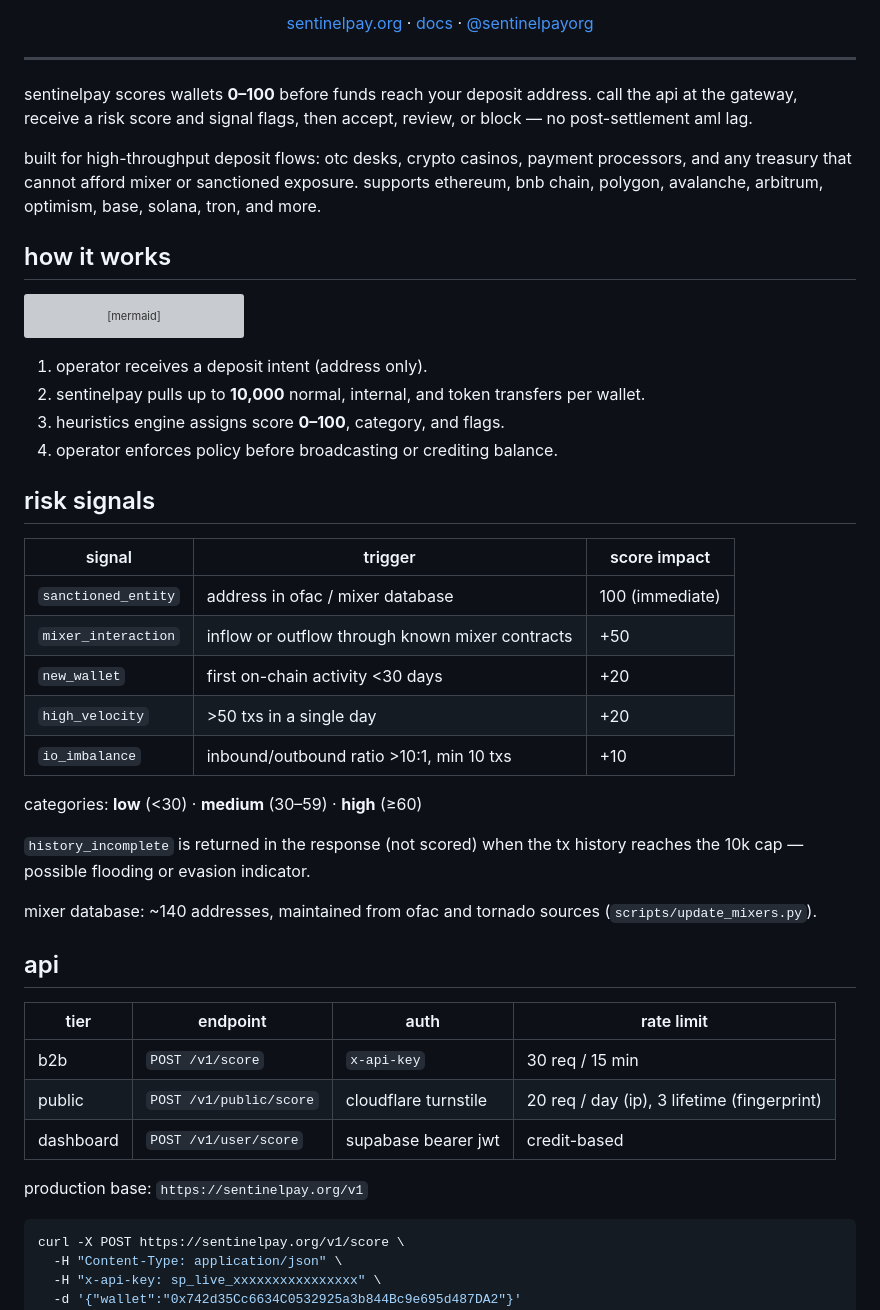
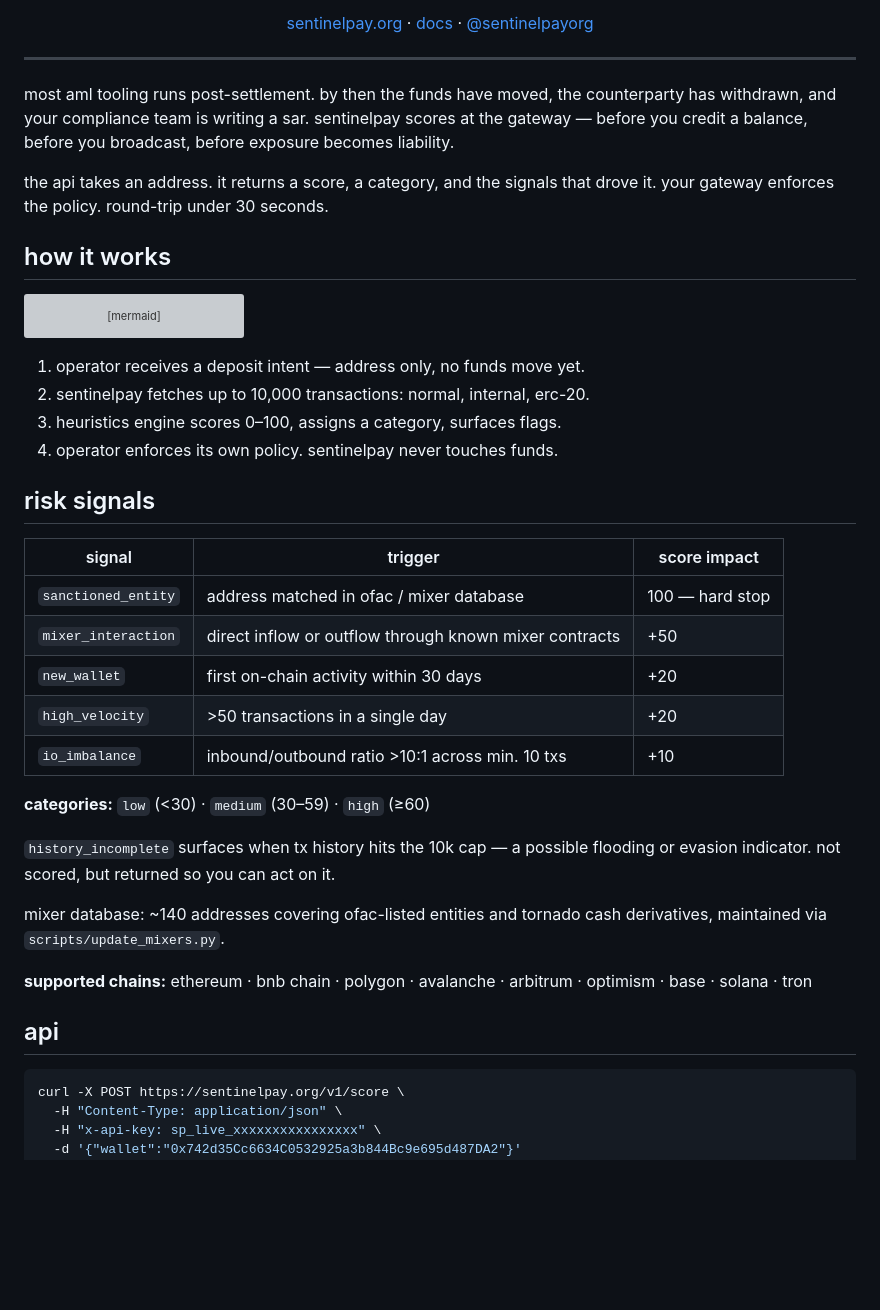
Before and after one commit to ceemv22/sentinelpay, a Markdown page: README.md, the part around one of its changes. GitHub-like rendering; blank space fills up the shorter version; grey boxes are pictures that could not be loaded.

````diff
--- a/README.md
+++ b/README.md
@@ -16,9 +16,9 @@
 
 ---
 
-sentinelpay scores wallets **0–100** before funds reach your deposit address. call the api at the gateway, receive a risk score and signal flags, then accept, review, or block — no post-settlement aml lag.
+most aml tooling runs post-settlement. by then the funds have moved, the counterparty has withdrawn, and your compliance team is writing a sar. sentinelpay scores at the gateway — before you credit a balance, before you broadcast, before exposure becomes liability.
 
-built for high-throughput deposit flows: otc desks, crypto casinos, payment processors, and any treasury that cannot afford mixer or sanctioned exposure. supports ethereum, bnb chain, polygon, avalanche, arbitrum, optimism, base, solana, tron, and more.
+the api takes an address. it returns a score, a category, and the signals that drove it. your gateway enforces the policy. round-trip under 30 seconds.
 
 ## how it works
 
@@ -34,36 +34,30 @@ flowchart LR
   operator -->|accept · review · block| wallet
 ```
 
-1. operator receives a deposit intent (address only).
-2. sentinelpay pulls up to **10,000** normal, internal, and token transfers per wallet.
-3. heuristics engine assigns score **0–100**, category, and flags.
-4. operator enforces policy before broadcasting or crediting balance.
+1. operator receives a deposit intent — address only, no funds move yet.
+2. sentinelpay fetches up to 10,000 transactions: normal, internal, erc-20.
+3. heuristics engine scores 0–100, assigns a category, surfaces flags.
+4. operator enforces its own policy. sentinelpay never touches funds.
 
 ## risk signals
 
 | signal | trigger | score impact |
 |--------|---------|-------------|
-| `sanctioned_entity` | address in ofac / mixer database | 100 (immediate) |
-| `mixer_interaction` | inflow or outflow through known mixer contracts | +50 |
-| `new_wallet` | first on-chain activity <30 days | +20 |
-| `high_velocity` | >50 txs in a single day | +20 |
-| `io_imbalance` | inbound/outbound ratio >10:1, min 10 txs | +10 |
+| `sanctioned_entity` | address matched in ofac / mixer database | 100 — hard stop |
+| `mixer_interaction` | direct inflow or outflow through known mixer contracts | +50 |
+| `new_wallet` | first on-chain activity within 30 days | +20 |
+| `high_velocity` | >50 transactions in a single day | +20 |
+| `io_imbalance` | inbound/outbound ratio >10:1 across min. 10 txs | +10 |
 
-categories: **low** (<30) · **medium** (30–59) · **high** (≥60)
+**categories:** `low` (<30) · `medium` (30–59) · `high` (≥60)
 
-`history_incomplete` is returned in the response (not scored) when the tx history reaches the 10k cap — possible flooding or evasion indicator.
+`history_incomplete` surfaces when tx history hits the 10k cap — a possible flooding or evasion indicator. not scored, but returned so you can act on it.
 
-mixer database: ~140 addresses, maintained from ofac and tornado sources (`scripts/update_mixers.py`).
+mixer database: ~140 addresses covering ofac-listed entities and tornado cash derivatives, maintained via `scripts/update_mixers.py`.
+
+**supported chains:** ethereum · bnb chain · polygon · avalanche · arbitrum · optimism · base · solana · tron
 
 ## api
-
-| tier | endpoint | auth | rate limit |
-|------|----------|------|------------|
-| b2b | `POST /v1/score` | `x-api-key` | 30 req / 15 min |
-| public | `POST /v1/public/score` | cloudflare turnstile | 20 req / day (ip), 3 lifetime (fingerprint) |
-| dashboard | `POST /v1/user/score` | supabase bearer jwt | credit-based |
-
-production base: `https://sentinelpay.org/v1`
 
 ```bash
 curl -X POST https://sentinelpay.org/v1/score \
````
Also changed, not shown: other parts of README.md (+20 -36 lines).
